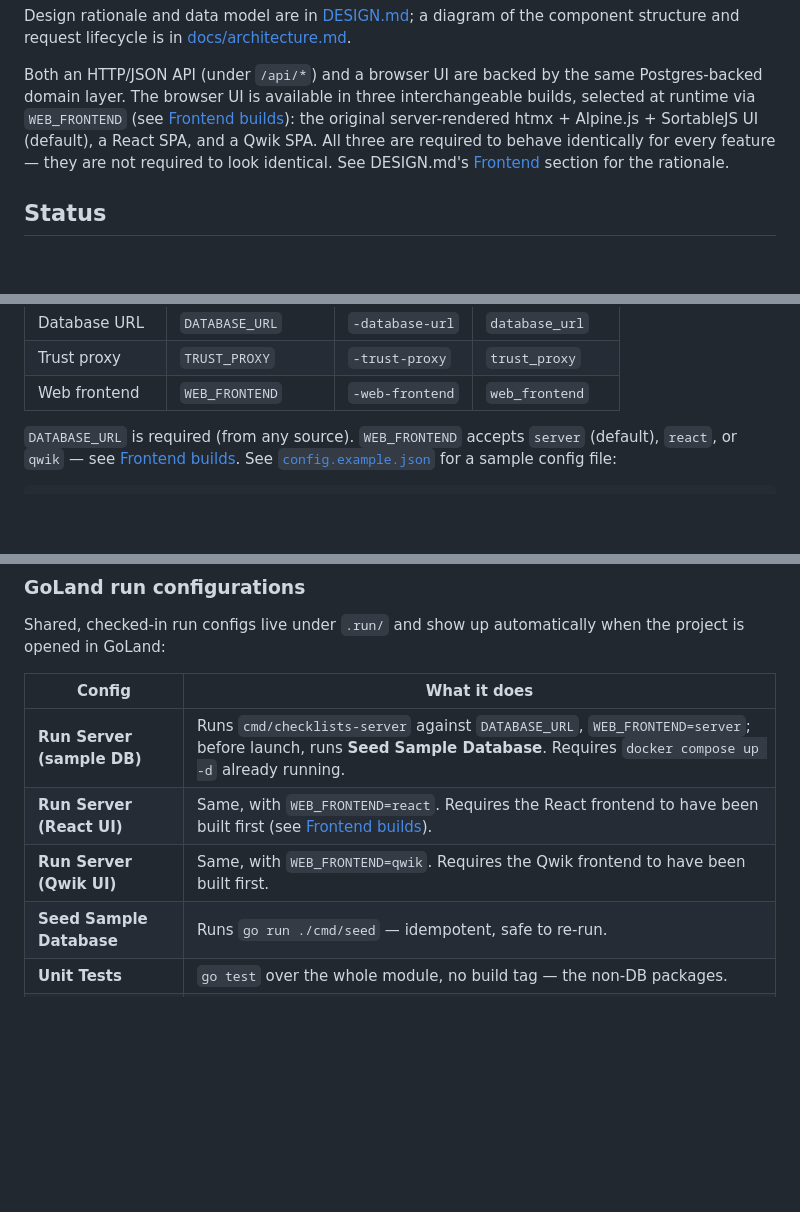
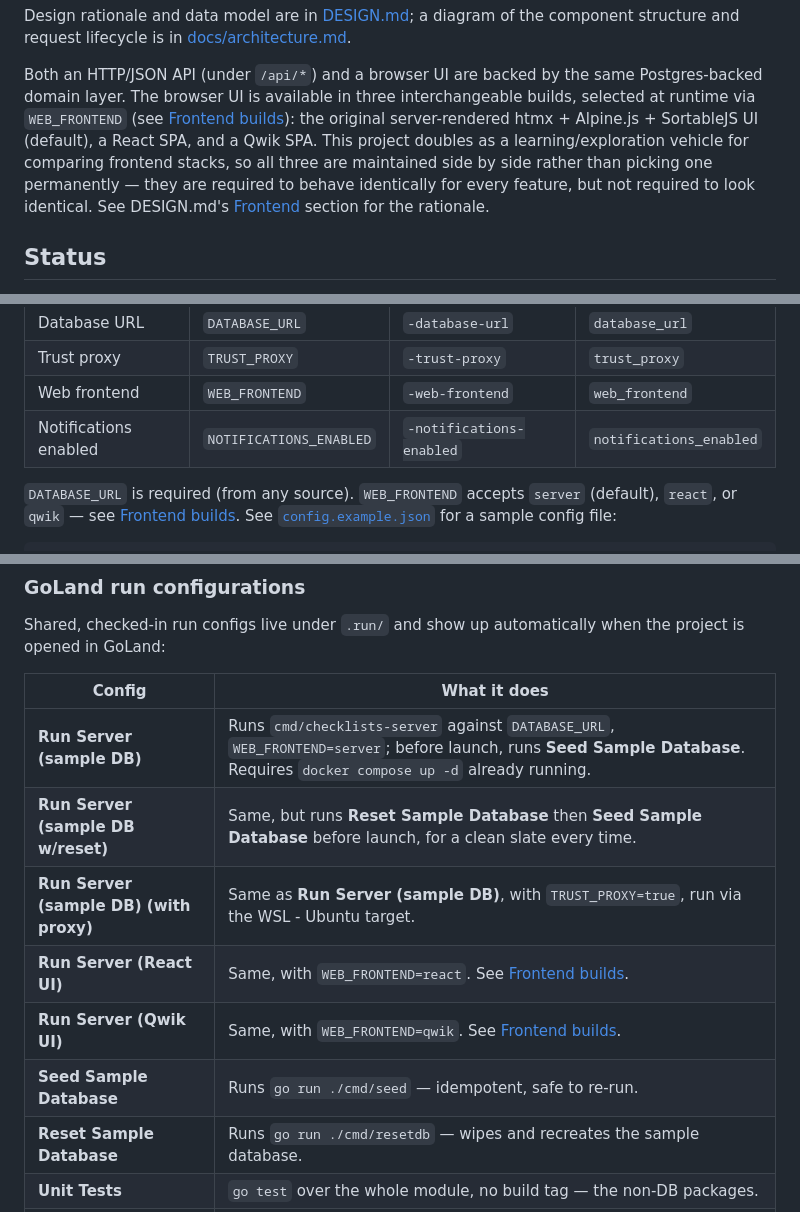
Before and after one commit to mkandel/go-checklists, a Markdown page: README.md, 3 parts joined by grey strips. Rendered like a GitHub page; blank space fills up the shorter version.

Commit message:
docs: soften run-config wording, add missing configs and NOTIFICATIONS_ENABLED
React/Qwik run-config rows now just point at Frontend builds instead of
restating the build requirement inline; add the three undocumented .run/
configs (Reset Sample Database, sample DB w/reset, sample DB with proxy)
and the NOTIFICATIONS_ENABLED config setting to the README tables. Note
the three-frontend setup is a learning/exploration vehicle, matching
DESIGN.md.

```diff
--- a/README.md
+++ b/README.md
@@ -13,9 +13,11 @@ Both an HTTP/JSON API (under `/api/*`) and a browser UI are backed by the
 same Postgres-backed domain layer. The browser UI is available in three
 interchangeable builds, selected at runtime via `WEB_FRONTEND` (see
 [Frontend builds](#frontend-builds)): the original server-rendered htmx +
-Alpine.js + SortableJS UI (default), a React SPA, and a Qwik SPA. All three
-are required to behave identically for every feature — they are not
-required to look identical. See DESIGN.md's
+Alpine.js + SortableJS UI (default), a React SPA, and a Qwik SPA. This
+project doubles as a learning/exploration vehicle for comparing frontend
+stacks, so all three are maintained side by side rather than picking one
+permanently — they are required to behave identically for every feature,
+but not required to look identical. See DESIGN.md's
 [Frontend](DESIGN.md#frontend) section for the rationale.
 
 ## Status
@@ -90,6 +92,7 @@ file, environment variables, then command-line flags.
 | Database URL     | `DATABASE_URL`      | `-database-url`  | `database_url`   |
 | Trust proxy      | `TRUST_PROXY`       | `-trust-proxy`   | `trust_proxy`    |
 | Web frontend     | `WEB_FRONTEND`      | `-web-frontend`  | `web_frontend`   |
+| Notifications enabled | `NOTIFICATIONS_ENABLED` | `-notifications-enabled` | `notifications_enabled` |
 
 `DATABASE_URL` is required (from any source). `WEB_FRONTEND` accepts
 `server` (default), `react`, or `qwik` — see
@@ -201,9 +204,12 @@ when the project is opened in GoLand:
 | Config                       | What it does                                                   |
 |-------------------------------|------------------------------------------------------------------|
 | **Run Server (sample DB)**    | Runs `cmd/checklists-server` against `DATABASE_URL`, `WEB_FRONTEND=server`; before launch, runs **Seed Sample Database**. Requires `docker compose up -d` already running. |
-| **Run Server (React UI)**     | Same, with `WEB_FRONTEND=react`. Requires the React frontend to have been built first (see [Frontend builds](#frontend-builds)). |
-| **Run Server (Qwik UI)**      | Same, with `WEB_FRONTEND=qwik`. Requires the Qwik frontend to have been built first. |
+| **Run Server (sample DB w/reset)** | Same, but runs **Reset Sample Database** then **Seed Sample Database** before launch, for a clean slate every time. |
+| **Run Server (sample DB) (with proxy)** | Same as **Run Server (sample DB)**, with `TRUST_PROXY=true`, run via the WSL - Ubuntu target. |
+| **Run Server (React UI)**     | Same, with `WEB_FRONTEND=react`. See [Frontend builds](#frontend-builds). |
+| **Run Server (Qwik UI)**      | Same, with `WEB_FRONTEND=qwik`. See [Frontend builds](#frontend-builds). |
 | **Seed Sample Database**      | Runs `go run ./cmd/seed` — idempotent, safe to re-run. |
+| **Reset Sample Database**     | Runs `go run ./cmd/resetdb` — wipes and recreates the sample database. |
 | **Unit Tests**                | `go test` over the whole module, no build tag — the non-DB packages. |
 | **Integration Tests**         | Same, with `-tags=integration` — brings in `internal/store/postgres`, `internal/api`, and `internal/web`. Docker must be running (testcontainers). |
 | **Smoke Test**                | Runs `go run ./cmd/smoketest` — full login → create → check → complete flow against a real Postgres. |
```
